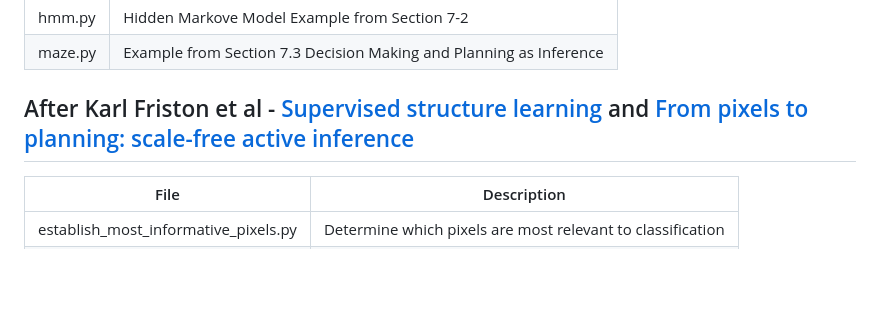
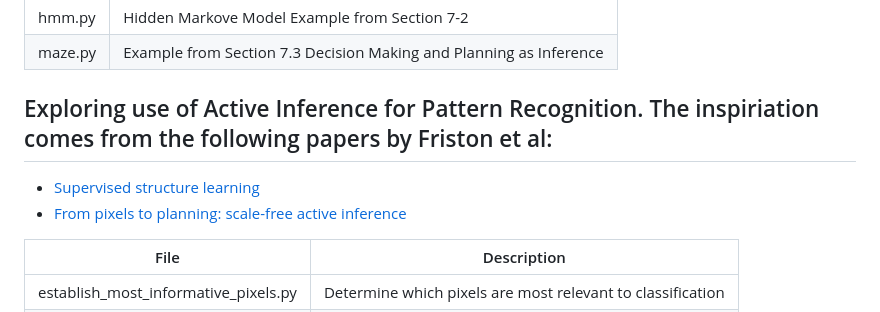
Before and after one commit to weka511/ai, a Markdown page: README.md, the part around the change. GitHub-like rendering; blank space fills up the shorter version.

Commit message:
#26 Formatting changes

```diff
--- a/README.md
+++ b/README.md
@@ -10,7 +10,9 @@ File|Description
 hmm.py|Hidden Markove Model Example from Section 7-2
 maze.py|Example from Section 7.3 Decision Making and Planning as Inference
 
-## After Karl Friston et al - [Supervised structure learning](https://arxiv.org/abs/2311.10300) and [From pixels to planning: scale-free active inference](https://arxiv.org/abs/2407.20292)
+## Exploring use of Active Inference for Pattern Recognition. The inspiriation comes from the following papers by Friston et al:
+- [Supervised structure learning](https://arxiv.org/abs/2311.10300)
+- [From pixels to planning: scale-free active inference](https://arxiv.org/abs/2407.20292)
 
 File|Description
 -------------------------------------|-----------------------------------------------------------------------------------------
```
